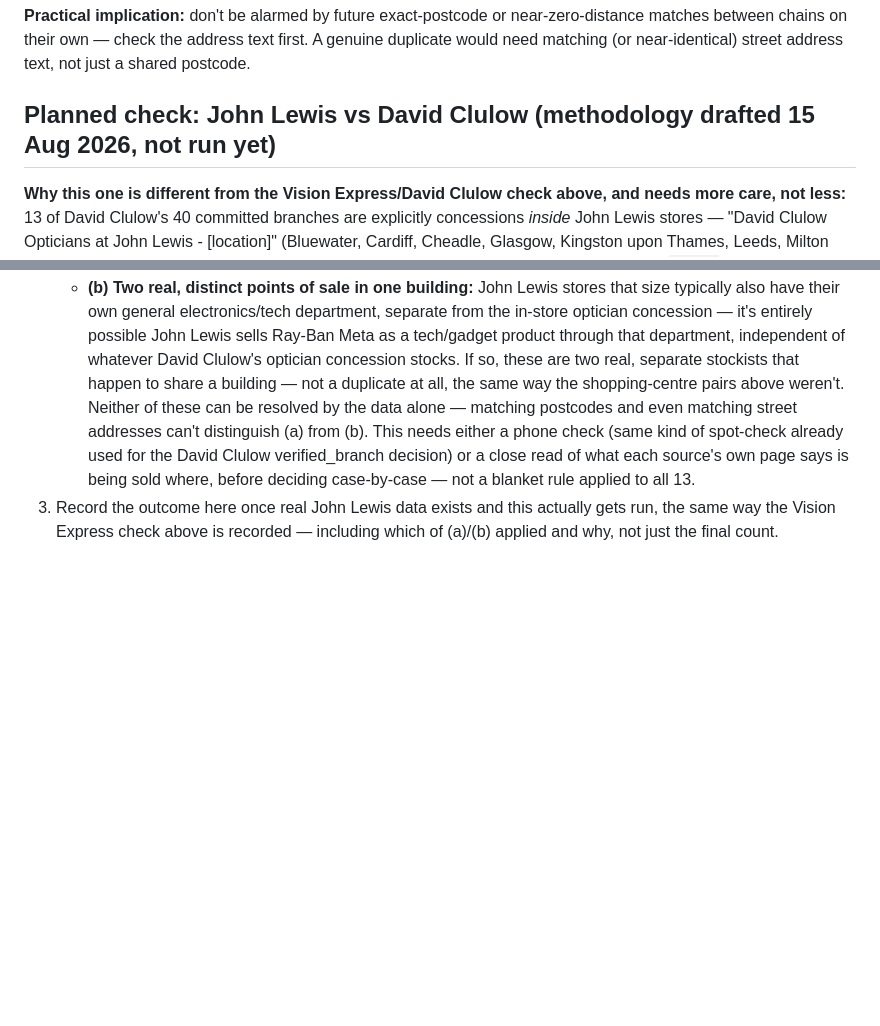
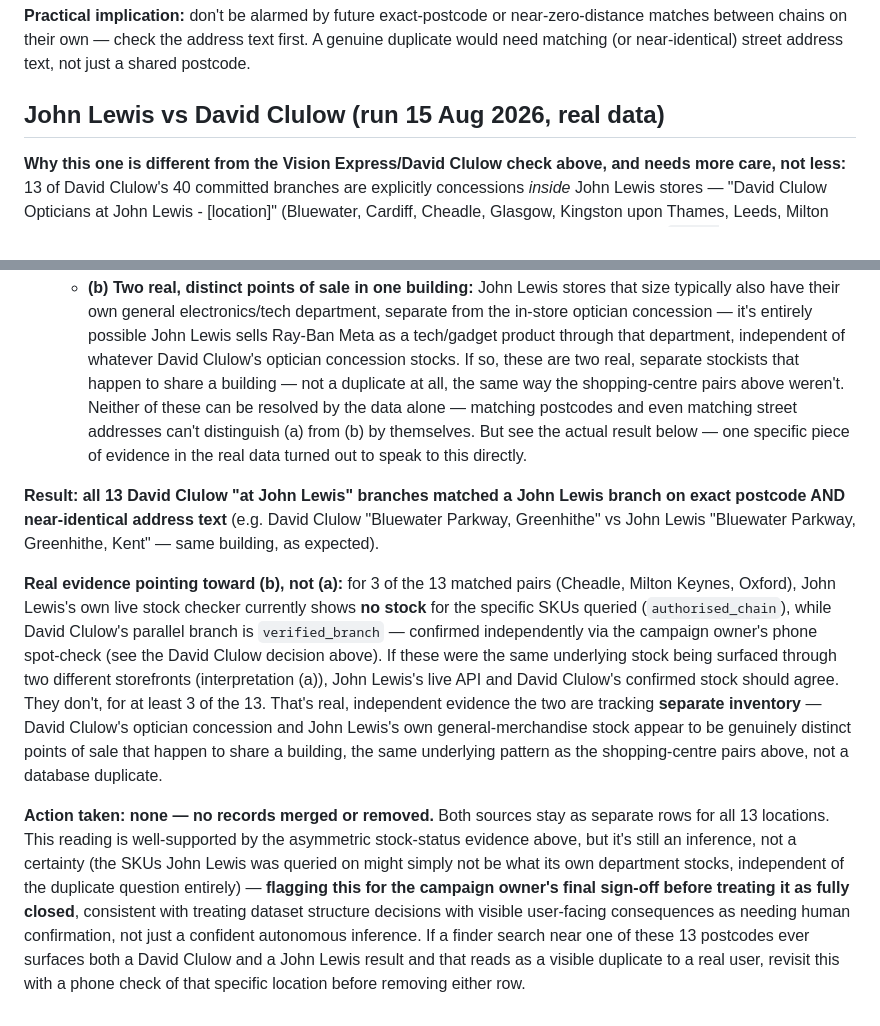
Before and after one commit to lizzywizzy26/ban-meta-glasses, a Markdown page: data/stockists/DUPLICATE-CHECK.md, 2 parts joined by grey strips. GitHub-like rendering; blank space fills up the shorter version.

Commit message:
Run John Lewis vs David Clulow dedup check with real data - no merge needed
All 13 David Clulow "at John Lewis" concession branches matched a John
Lewis branch on exact postcode and near-identical address text, as
predicted. But real evidence points toward these being genuinely
separate points of sale, not duplicates: for 3 of the 13 (Cheadle,
Milton Keynes, Oxford), John Lewis's own live stock checker currently
shows no stock for the queried SKUs while David Clulow's parallel branch
is independently confirmed verified_branch (phone spot-check). If this
were the same underlying stock surfaced through two storefronts, the two
sources should agree -- they don't, for at least 3 of 13, suggesting
separate inventory (the optician concession vs. John Lewis's own
general-merchandise stock).

No records merged or removed -- kept both sources as separate rows for
all 13 locations. Flagged for the campaign owner's final sign-off before
treating this as fully closed, since it's a well-supported inference
from indirect evidence, not certainty, and affects what a real user sees
in the finder.

```diff
--- a/data/stockists/DUPLICATE-CHECK.md
+++ b/data/stockists/DUPLICATE-CHECK.md
@@ -31,7 +31,7 @@ near-zero-distance matches between chains on their own — check the address
 text first. A genuine duplicate would need matching (or near-identical)
 street address text, not just a shared postcode.
 
-## Planned check: John Lewis vs David Clulow (methodology drafted 15 Aug 2026, not run yet)
+## John Lewis vs David Clulow (run 15 Aug 2026, real data)
 
 **Why this one is different from the Vision Express/David Clulow check
 above, and needs more care, not less:** 13 of David Clulow's 40 committed
@@ -71,12 +71,40 @@ building, often the same address down to the floor.
      duplicate at all, the same way the shopping-centre pairs above
      weren't.
    Neither of these can be resolved by the data alone — matching postcodes
-   and even matching street addresses can't distinguish (a) from (b). This
-   needs either a phone check (same kind of spot-check already used for
-   the David Clulow verified_branch decision) or a close read of what each
-   source's own page says is being sold where, before deciding
-   case-by-case — not a blanket rule applied to all 13.
-3. Record the outcome here once real John Lewis data exists and this
-   actually gets run, the same way the Vision Express check above is
-   recorded — including which of (a)/(b) applied and why, not just the
-   final count.
+   and even matching street addresses can't distinguish (a) from (b) by
+   themselves. But see the actual result below — one specific piece of
+   evidence in the real data turned out to speak to this directly.
+
+**Result: all 13 David Clulow "at John Lewis" branches matched a John
+Lewis branch on exact postcode AND near-identical address text** (e.g.
+David Clulow "Bluewater Parkway, Greenhithe" vs John Lewis "Bluewater
+Parkway, Greenhithe, Kent" — same building, as expected).
+
+**Real evidence pointing toward (b), not (a):** for 3 of the 13 matched
+pairs (Cheadle, Milton Keynes, Oxford), John Lewis's own live stock
+checker currently shows **no stock** for the specific SKUs queried
+(`authorised_chain`), while David Clulow's parallel branch is
+`verified_branch` — confirmed independently via the campaign owner's
+phone spot-check (see the David Clulow decision above). If these were the
+same underlying stock being surfaced through two different storefronts
+(interpretation (a)), John Lewis's live API and David Clulow's confirmed
+stock should agree. They don't, for at least 3 of the 13. That's real,
+independent evidence the two are tracking **separate inventory** — David
+Clulow's optician concession and John Lewis's own general-merchandise
+stock appear to be genuinely distinct points of sale that happen to share
+a building, the same underlying pattern as the shopping-centre pairs
+above, not a database duplicate.
+
+**Action taken: none — no records merged or removed.** Both sources stay
+as separate rows for all 13 locations. This reading is well-supported by
+the asymmetric stock-status evidence above, but it's still an inference,
+not a certainty (the SKUs John Lewis was queried on might simply not be
+what its own department stocks, independent of the duplicate question
+entirely) — **flagging this for the campaign owner's final sign-off
+before treating it as fully closed**, consistent with treating dataset
+structure decisions with visible user-facing consequences as needing
+human confirmation, not just a confident autonomous inference. If a
+finder search near one of these 13 postcodes ever surfaces both a David
+Clulow and a John Lewis result and that reads as a visible duplicate to a
+real user, revisit this with a phone check of that specific location
+before removing either row.
```
